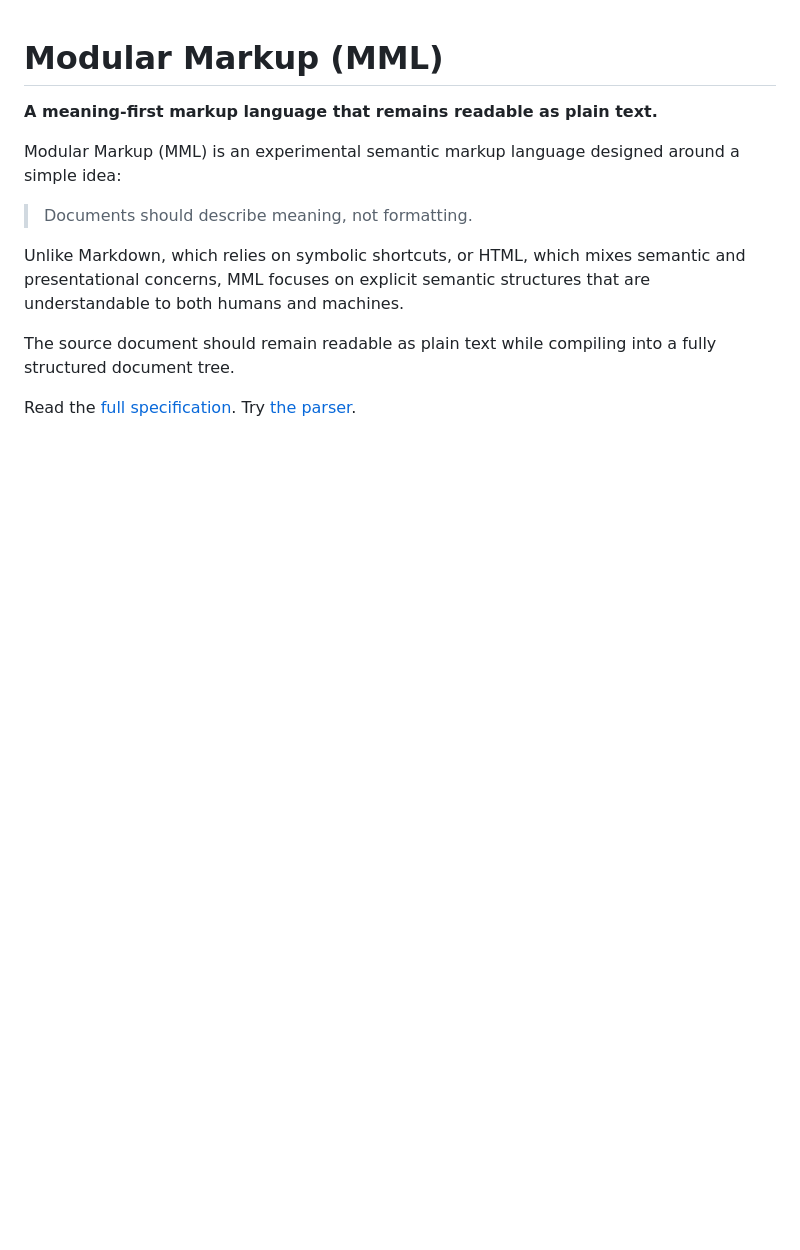
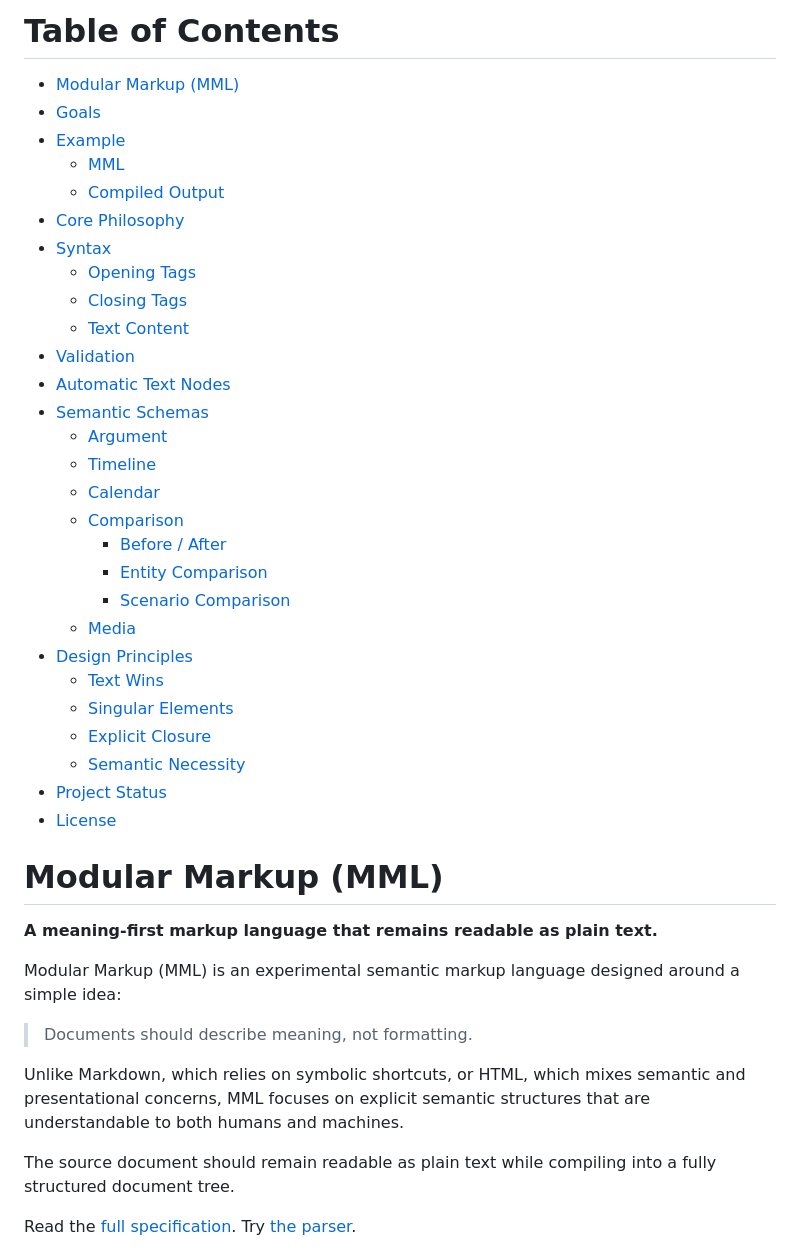
Before and after one commit to monapdx/Modular-Markup-Language, a Markdown page: README.md, the part around the change. Drawn GitHub-style; blank space fills up the shorter version.

```diff
--- a/README.md
+++ b/README.md
@@ -1,3 +1,35 @@
+# Table of Contents
+
+- [Modular Markup (MML)](#modular-markup-mml)
+- [Goals](#goals)
+- [Example](#example)
+  - [MML](#mml)
+  - [Compiled Output](#compiled-output)
+- [Core Philosophy](#core-philosophy)
+- [Syntax](#syntax)
+  - [Opening Tags](#opening-tags)
+  - [Closing Tags](#closing-tags)
+  - [Text Content](#text-content)
+- [Validation](#validation)
+- [Automatic Text Nodes](#automatic-text-nodes)
+- [Semantic Schemas](#semantic-schemas)
+  - [Argument](#argument)
+  - [Timeline](#timeline)
+  - [Calendar](#calendar)
+  - [Comparison](#comparison)
+    - [Before / After](#before-after)
+    - [Entity Comparison](#entity-comparison)
+    - [Scenario Comparison](#scenario-comparison)
+  - [Media](#media)
+- [Design Principles](#design-principles)
+  - [Text Wins](#text-wins)
+  - [Singular Elements](#singular-elements)
+  - [Explicit Closure](#explicit-closure)
+  - [Semantic Necessity](#semantic-necessity)
+- [Project Status](#project-status)
+- [License](#license)
+
+
 # Modular Markup (MML)
 
 **A meaning-first markup language that remains readable as plain text.**
```
